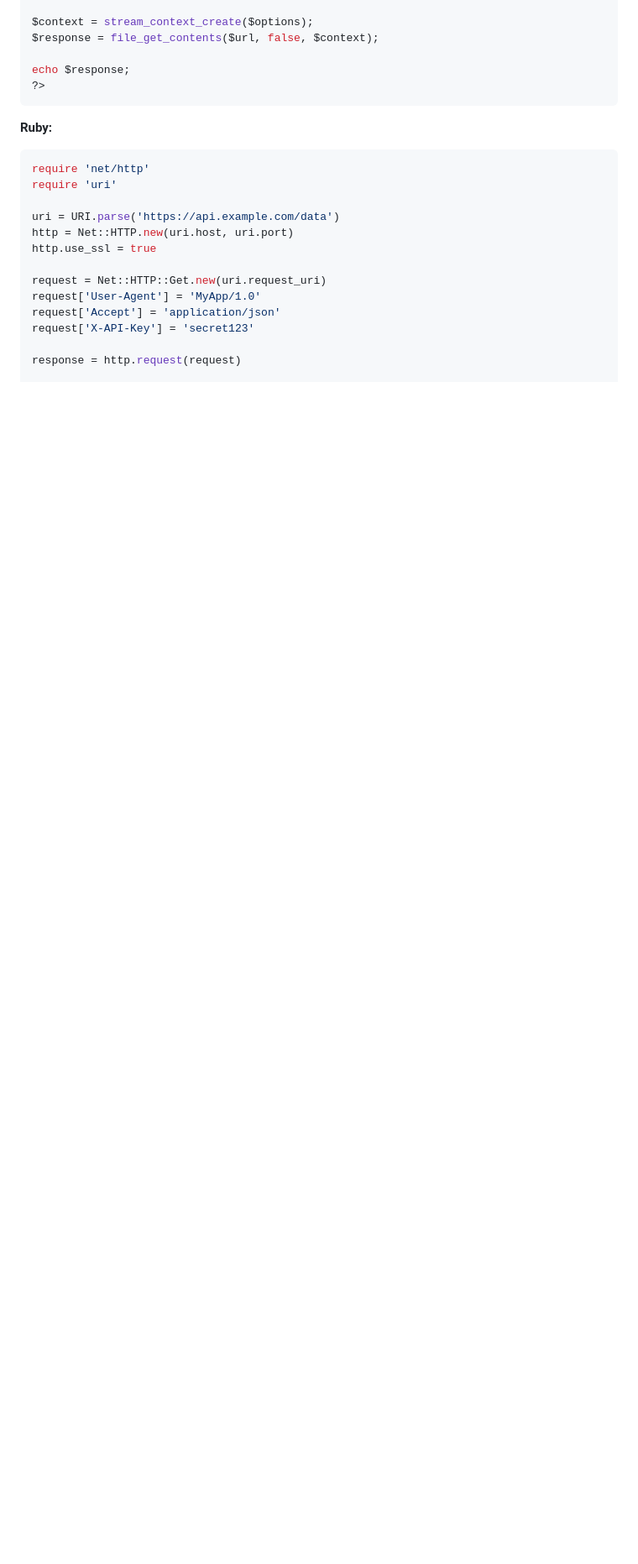
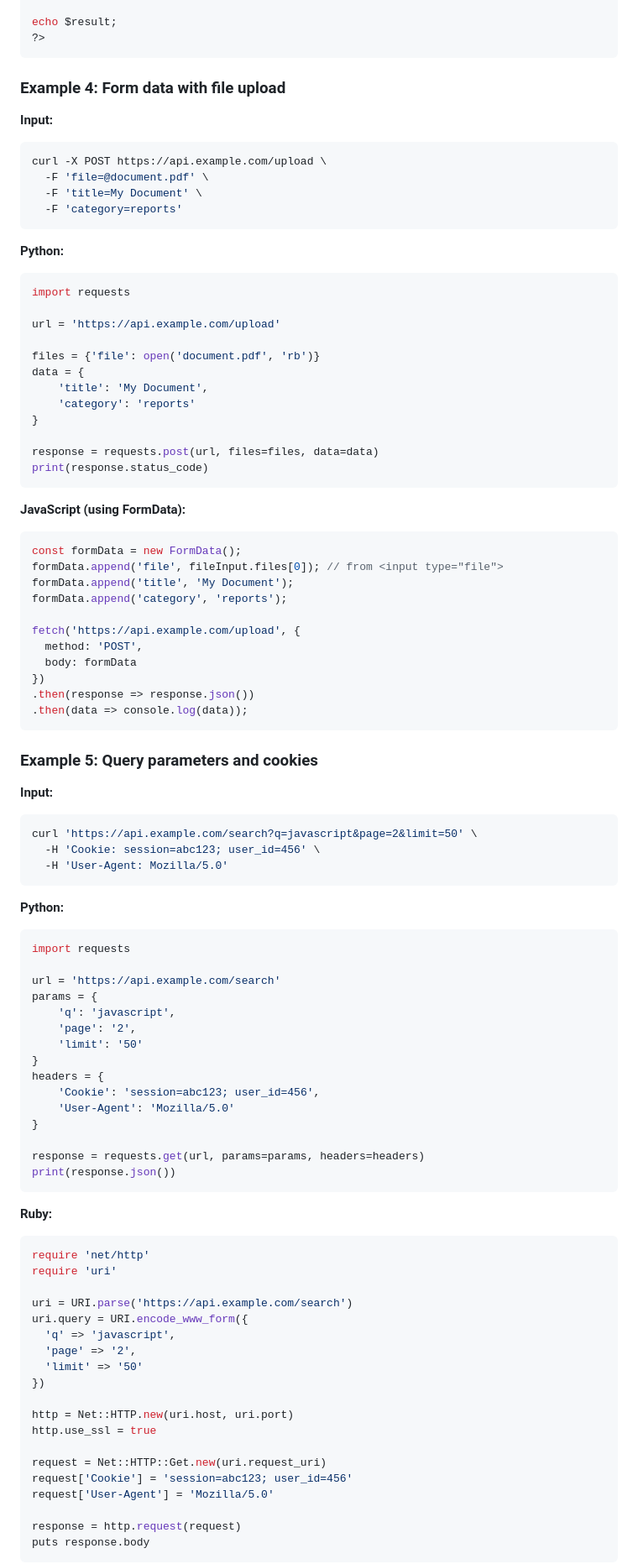
Before and after one commit to muin-company/curl-to-code, a Markdown page: README.md, the part around one of its changes. Shown at 84% size. Rendered like a GitHub page; blank space fills up the shorter version.

````diff
--- a/README.md
+++ b/README.md
@@ -222,9 +192,75 @@ $options = [
 
-$context = stream_context_create($options);
-$response = file_get_contents($url, false, $context);
+echo $result;
+?>
+```
 
-echo $response;
-?>
+### Example 4: Form data with file upload
+
+**Input:**
+```bash
+curl -X POST https://api.example.com/upload \
+  -F 'file=@document.pdf' \
+  -F 'title=My Document' \
+  -F 'category=reports'
+```
+
+**Python:**
+```python
+import requests
+
+url = 'https://api.example.com/upload'
+
+files = {'file': open('document.pdf', 'rb')}
+data = {
+    'title': 'My Document',
+    'category': 'reports'
+}
+
+response = requests.post(url, files=files, data=data)
+print(response.status_code)
+```
+
+**JavaScript (using FormData):**
+```javascript
+const formData = new FormData();
+formData.append('file', fileInput.files[0]); // from <input type="file">
+formData.append('title', 'My Document');
+formData.append('category', 'reports');
+
+fetch('https://api.example.com/upload', {
+  method: 'POST',
+  body: formData
+})
+.then(response => response.json())
+.then(data => console.log(data));
+```
+
+### Example 5: Query parameters and cookies
+
+**Input:**
+```bash
+curl 'https://api.example.com/search?q=javascript&page=2&limit=50' \
+  -H 'Cookie: session=abc123; user_id=456' \
+  -H 'User-Agent: Mozilla/5.0'
+```
+
+**Python:**
+```python
+import requests
+
+url = 'https://api.example.com/search'
+params = {
+    'q': 'javascript',
+    'page': '2',
+    'limit': '50'
+}
+headers = {
+    'Cookie': 'session=abc123; user_id=456',
+    'User-Agent': 'Mozilla/5.0'
+}
+
+response = requests.get(url, params=params, headers=headers)
+print(response.json())
 ```
 
 **Ruby:**
@@ -232,14 +268,21 @@ echo $response;
 require 'net/http'
 require 'uri'
 
-uri = URI.parse('https://api.example.com/data')
+uri = URI.parse('https://api.example.com/search')
+uri.query = URI.encode_www_form({
+  'q' => 'javascript',
+  'page' => '2',
+  'limit' => '50'
+})
+
 http = Net::HTTP.new(uri.host, uri.port)
 http.use_ssl = true
 
 request = Net::HTTP::Get.new(uri.request_uri)
-request['User-Agent'] = 'MyApp/1.0'
-request['Accept'] = 'application/json'
-request['X-API-Key'] = 'secret123'
+request['Cookie'] = 'session=abc123; user_id=456'
+request['User-Agent'] = 'Mozilla/5.0'
 
 response = http.request(request)
+puts response.body
+```
 
````
Also changed, not shown: other parts of README.md (+179 -107 lines).
